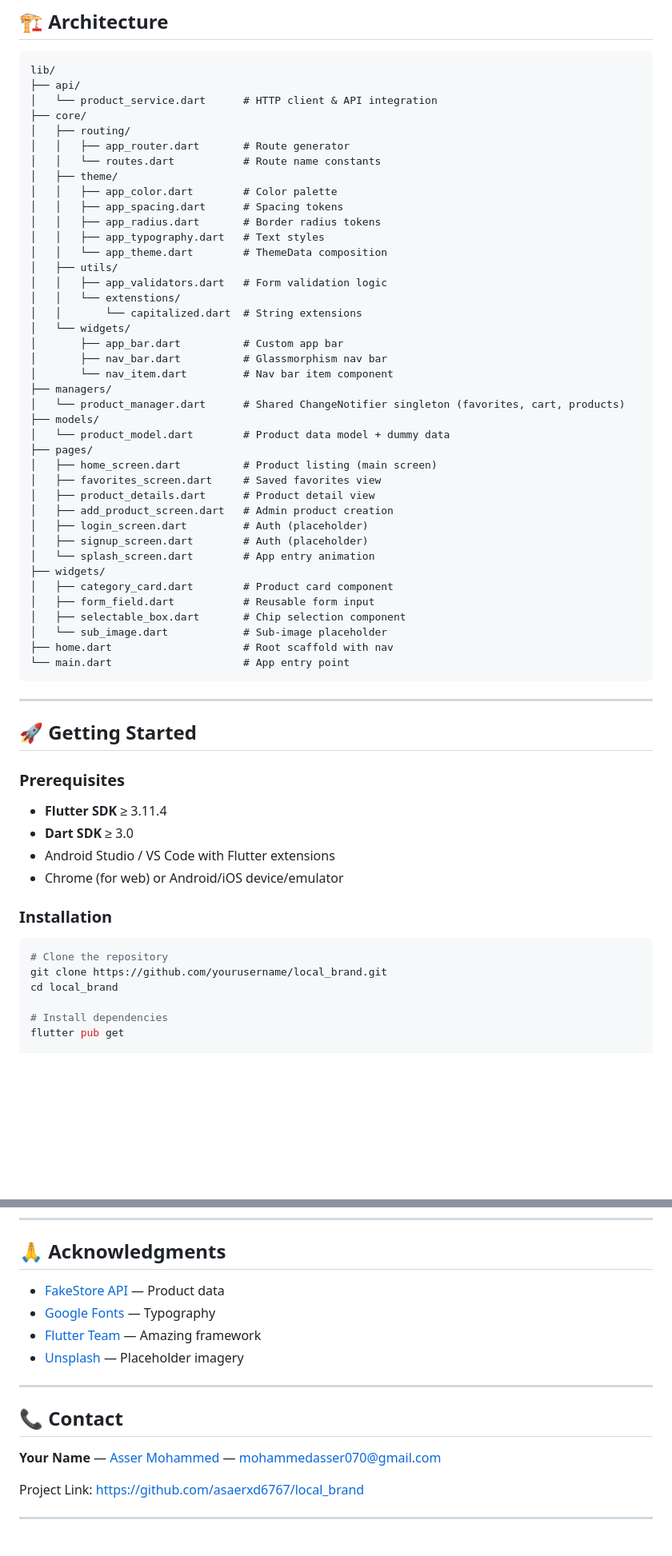
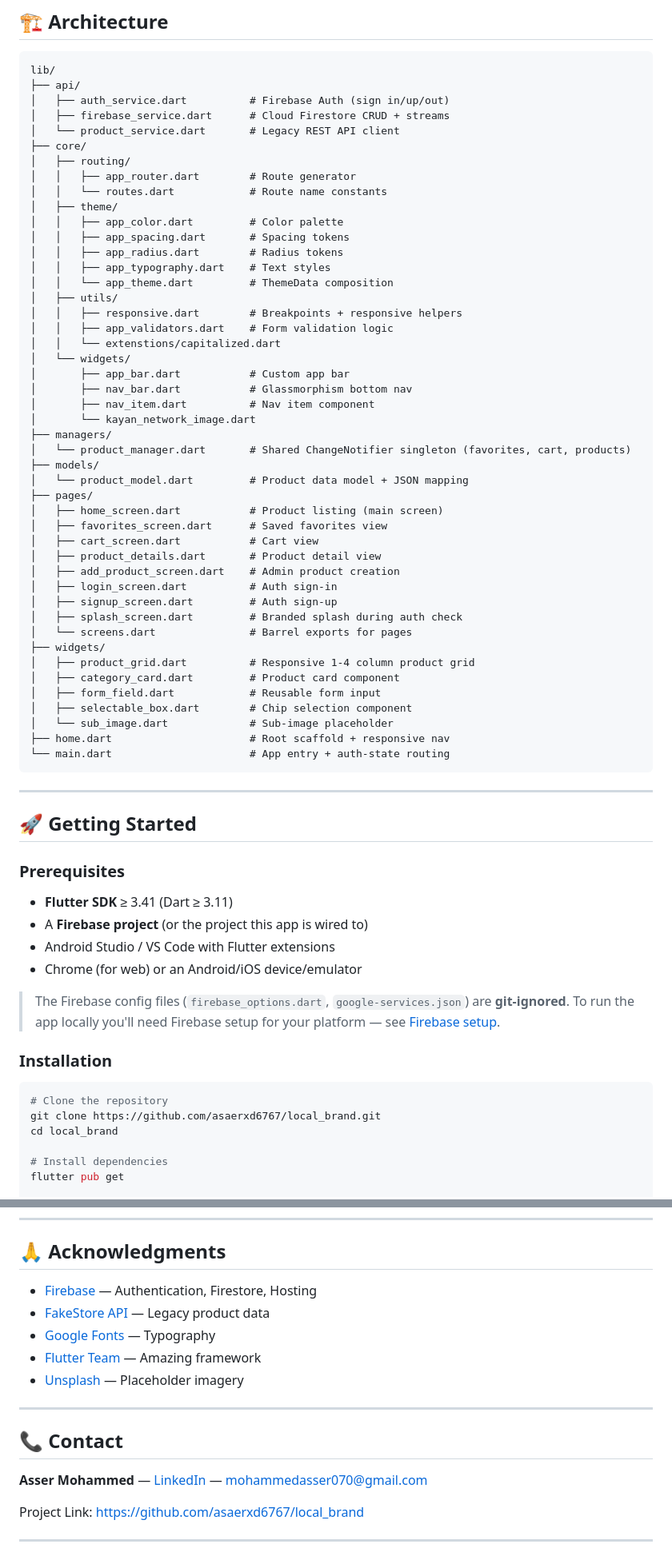
Before and after one commit to asaerxd6767/Kayan_Brand, a Markdown page: README.md, 2 parts joined by grey strips. Shown at 80% size. Drawn GitHub-style; blank space fills up the shorter version.

````diff
--- a/README.md
+++ b/README.md
@@ -50,44 +69,50 @@ A modern, feature-rich Flutter e-commerce application showcasing a complete prod
 ```
 lib/
 ├── api/
-│   └── product_service.dart      # HTTP client & API integration
+│   ├── auth_service.dart          # Firebase Auth (sign in/up/out)
+│   ├── firebase_service.dart      # Cloud Firestore CRUD + streams
+│   └── product_service.dart       # Legacy REST API client
 ├── core/
 │   ├── routing/
-│   │   ├── app_router.dart       # Route generator
-│   │   └── routes.dart           # Route name constants
+│   │   ├── app_router.dart        # Route generator
+│   │   └── routes.dart            # Route name constants
 │   ├── theme/
-│   │   ├── app_color.dart        # Color palette
-│   │   ├── app_spacing.dart      # Spacing tokens
-│   │   ├── app_radius.dart       # Border radius tokens
-│   │   ├── app_typography.dart   # Text styles
-│   │   └── app_theme.dart        # ThemeData composition
+│   │   ├── app_color.dart         # Color palette
+│   │   ├── app_spacing.dart       # Spacing tokens
+│   │   ├── app_radius.dart        # Radius tokens
+│   │   ├── app_typography.dart    # Text styles
+│   │   └── app_theme.dart         # ThemeData composition
 │   ├── utils/
-│   │   ├── app_validators.dart   # Form validation logic
-│   │   └── extenstions/
-│   │       └── capitalized.dart  # String extensions
+│   │   ├── responsive.dart        # Breakpoints + responsive helpers
+│   │   ├── app_validators.dart    # Form validation logic
+│   │   └── extenstions/capitalized.dart
 │   └── widgets/
-│       ├── app_bar.dart          # Custom app bar
-│       ├── nav_bar.dart          # Glassmorphism nav bar
-│       └── nav_item.dart         # Nav bar item component
+│       ├── app_bar.dart           # Custom app bar
+│       ├── nav_bar.dart           # Glassmorphism bottom nav
+│       ├── nav_item.dart          # Nav item component
+│       └── kayan_network_image.dart
 ├── managers/
-│   └── product_manager.dart      # Shared ChangeNotifier singleton (favorites, cart, products)
+│   └── product_manager.dart       # Shared ChangeNotifier singleton (favorites, cart, products)
 ├── models/
-│   └── product_model.dart        # Product data model + dummy data
+│   └── product_model.dart         # Product data model + JSON mapping
 ├── pages/
-│   ├── home_screen.dart          # Product listing (main screen)
-│   ├── favorites_screen.dart     # Saved favorites view
-│   ├── product_details.dart      # Product detail view
-│   ├── add_product_screen.dart   # Admin product creation
-│   ├── login_screen.dart         # Auth (placeholder)
-│   ├── signup_screen.dart        # Auth (placeholder)
-│   └── splash_screen.dart        # App entry animation
+│   ├── home_screen.dart           # Product listing (main screen)
+│   ├── favorites_screen.dart      # Saved favorites view
+│   ├── cart_screen.dart           # Cart view
+│   ├── product_details.dart       # Product detail view
+│   ├── add_product_screen.dart    # Admin product creation
+│   ├── login_screen.dart          # Auth sign-in
+│   ├── signup_screen.dart         # Auth sign-up
+│   ├── splash_screen.dart         # Branded splash during auth check
+│   └── screens.dart               # Barrel exports for pages
 ├── widgets/
-│   ├── category_card.dart        # Product card component
-│   ├── form_field.dart           # Reusable form input
-│   ├── selectable_box.dart       # Chip selection component
-│   └── sub_image.dart            # Sub-image placeholder
-├── home.dart                     # Root scaffold with nav
-└── main.dart                     # App entry point
+│   ├── product_grid.dart          # Responsive 1-4 column product grid
+│   ├── category_card.dart         # Product card component
+│   ├── form_field.dart            # Reusable form input
+│   ├── selectable_box.dart        # Chip selection component
+│   └── sub_image.dart             # Sub-image placeholder
+├── home.dart                      # Root scaffold + responsive nav
+└── main.dart                      # App entry + auth-state routing
 ```
 
 ---
@@ -95,16 +120,19 @@ lib/
 ## 🚀 Getting Started
 
 ### Prerequisites
-- **Flutter SDK** ≥ 3.11.4
-- **Dart SDK** ≥ 3.0
+
+- **Flutter SDK** ≥ 3.41 (Dart ≥ 3.11)
+- A **Firebase project** (or the project this app is wired to)
 - Android Studio / VS Code with Flutter extensions
-- Chrome (for web) or Android/iOS device/emulator
+- Chrome (for web) or an Android/iOS device/emulator
+
+> The Firebase config files (`firebase_options.dart`, `google-services.json`) are **git-ignored**. To run the app locally you'll need Firebase setup for your platform — see [Firebase setup](#-firebase-setup).
 
 ### Installation
 
 ```bash
 # Clone the repository
-git clone https://github.com/yourusername/local_brand.git
+git clone https://github.com/asaerxd6767/local_brand.git
 cd local_brand
 
 # Install dependencies
@@ -279,7 +296,8 @@ Distributed under the MIT License. See `LICENSE` for more information.
 
 ## 🙏 Acknowledgments
 
-- [FakeStore API](https://fakestoreapi.com/) — Product data
+- [Firebase](https://firebase.google.com/) — Authentication, Firestore, Hosting
+- [FakeStore API](https://fakestoreapi.com/) — Legacy product data
 - [Google Fonts](https://fonts.google.com/) — Typography
 - [Flutter Team](https://flutter.dev/) — Amazing framework
 - [Unsplash](https://unsplash.com/) — Placeholder imagery
@@ -288,7 +306,7 @@ Distributed under the MIT License. See `LICENSE` for more information.
 
 ## 📞 Contact
 
-**Your Name** — [Asser Mohammed](https://www.linkedin.com/in/asser-mohammed-795769322/) — mohammedasser070@gmail.com
+**Asser Mohammed** — [LinkedIn](https://www.linkedin.com/in/asser-mohammed-795769322/) — mohammedasser070@gmail.com
 
 Project Link: [https://github.com/asaerxd6767/local_brand](https://github.com/asaerxd6767/local_brand)
 
````
Also changed, not shown: other parts of README.md (+125 -117 lines).
